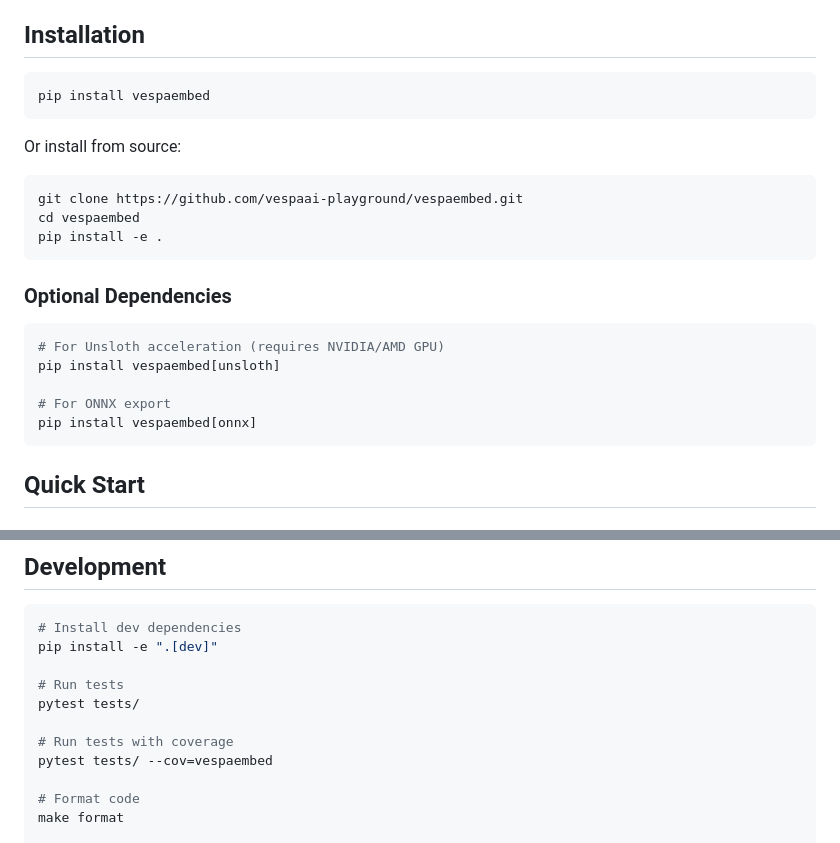
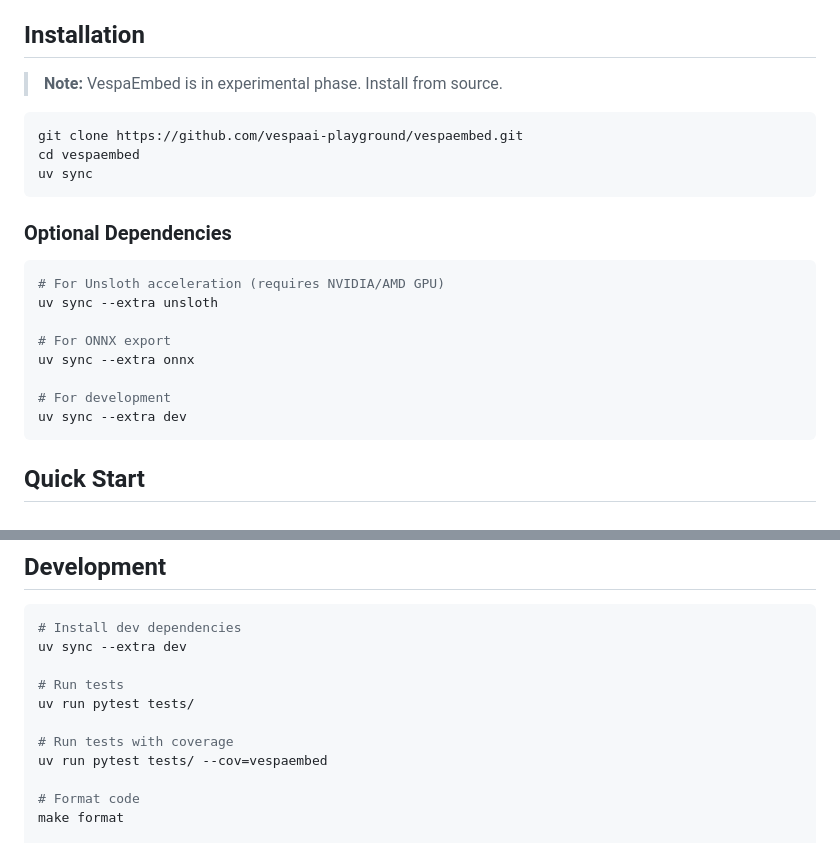
Before and after one commit to vespaai-playground/vespaembed, a Markdown page: README.md, 2 parts joined by grey strips. Rendered like a GitHub page.

````diff
--- a/README.md
+++ b/README.md
@@ -15,26 +15,25 @@ No-code training for embedding models. Train custom embedding models with a web
 
 ## Installation
 
-```bash
-pip install vespaembed
-```
-
-Or install from source:
+> **Note:** VespaEmbed is in experimental phase. Install from source.
 
 ```bash
 git clone https://github.com/vespaai-playground/vespaembed.git
 cd vespaembed
-pip install -e .
+uv sync
 ```
 
 ### Optional Dependencies
 
 ```bash
 # For Unsloth acceleration (requires NVIDIA/AMD GPU)
-pip install vespaembed[unsloth]
+uv sync --extra unsloth
 
 # For ONNX export
-pip install vespaembed[onnx]
+uv sync --extra onnx
+
+# For development
+uv sync --extra dev
 ```
 
 ## Quick Start
@@ -266,13 +265,13 @@ VespaEmbed automatically recognizes common column name variations:
 
 ```bash
 # Install dev dependencies
-pip install -e ".[dev]"
+uv sync --extra dev
 
 # Run tests
-pytest tests/
+uv run pytest tests/
 
 # Run tests with coverage
-pytest tests/ --cov=vespaembed
+uv run pytest tests/ --cov=vespaembed
 
 # Format code
 make format
````
